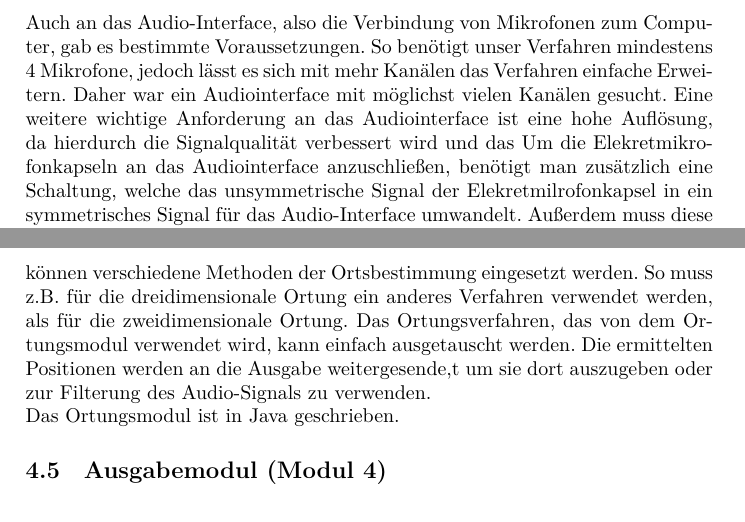
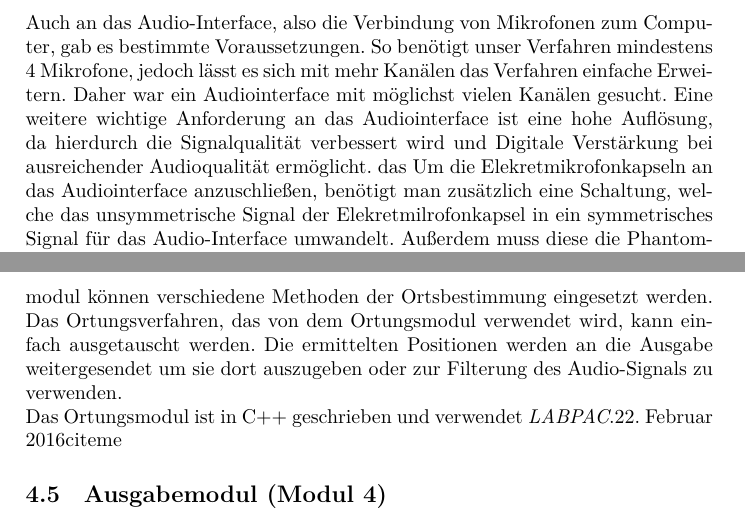
Before and after one commit to soundlocate/paper, a LaTeX paper (main.tex, which reads implementation.tex): two parts of pages 8 and 10 of 17, joined at a grey line, cut so that both start at the same text. Compiled offline with XeLaTeX.

Commit message:
Update on Overleaf.

```diff
--- a/implementation.tex
+++ b/implementation.tex
@@ -40,7 +40,7 @@ Für die reale Messapparatur haben wir vier Mikrofone in einem Tetraeder angeord
   \caption{Aufbau unserer Messapparatur}
 \end{figure}
 \subsubsection{Audio Interface}
-Auch an das Audio-Interface, also die Verbindung von Mikrofonen zum Computer, gab es bestimmte Voraussetzungen. So benötigt unser Verfahren mindestens 4 Mikrofone, jedoch lässt es sich mit mehr Kanälen das Verfahren einfache Erweitern. Daher war ein Audiointerface mit möglichst vielen Kanälen gesucht. Eine weitere wichtige Anforderung an das Audiointerface ist eine hohe Auflösung, da hierdurch die Signalqualität verbessert wird und das Um die Elekretmikrofonkapseln an das Audiointerface anzuschließen, benötigt man zusätzlich eine Schaltung, welche das unsymmetrische Signal der Elekretmilrofonkapsel in ein symmetrisches Signal für das Audio-Interface umwandelt. Außerdem muss diese die Phantomspeisung, die das Audio-Interface bereit stellt und eine Spannung von 48V hat, in eine Tonaderspeisung für das Mikrofon konvertieren. Hierfür kommt die Schaltung von \cite{Powering_microphones} zum Einsatz (siehe Abbildung \ref{fig:scematics} im Anhang).
+Auch an das Audio-Interface, also die Verbindung von Mikrofonen zum Computer, gab es bestimmte Voraussetzungen. So benötigt unser Verfahren mindestens 4 Mikrofone, jedoch lässt es sich mit mehr Kanälen das Verfahren einfache Erweitern. Daher war ein Audiointerface mit möglichst vielen Kanälen gesucht. Eine weitere wichtige Anforderung an das Audiointerface ist eine hohe Auflösung, da hierdurch die Signalqualität verbessert wird und Digitale Verstärkung bei ausreichender Audioqualität ermöglicht. das Um die Elekretmikrofonkapseln an das Audiointerface anzuschließen, benötigt man zusätzlich eine Schaltung, welche das unsymmetrische Signal der Elekretmilrofonkapsel in ein symmetrisches Signal für das Audio-Interface umwandelt. Außerdem muss diese die Phantomspeisung, die das Audio-Interface bereit stellt und eine Spannung von 48V hat, in eine Tonaderspeisung für das Mikrofon konvertieren. Hierfür kommt die Schaltung von \cite{Powering_microphones} zum Einsatz (siehe Abbildung \ref{fig:scematics} im Anhang).
 
 \subsubsection{Software}
 Um die echten Mikrofone für die Ortung zu verwenden, muss noch eine Verbindung zwischen dem Audio Interface und dem nächsten Modul geschaffen werden. Durch unseren modularen Aufbau lässt sie dies leicht implementieren. Wir haben dazu ein Programm in Java entwickelt, dass fähig ist, mehrkanalige Audiosignale in Echtzeit aufzunehmen und über TCP/IP an die Fourier-Transformation weiterzuleiten. Zur Umsetzung haben wir die Programmbibliothek \textit{portaudio} \cite{portaudio} verwendet. Diese Programmbibliothek hat den Vorteil, dass mehrere Audiokanäle zeitsynchronisiert eingelesen werden können, was sehr wichtig ist, damit unser Ortungsverfahren, welches auf der relativen Phasenlage basiert, funktioniert. \textit{Portaudio} wurde unter Java über das Java Native Interface (JNI) benutzt.
@@ -79,7 +79,7 @@ Das in Frequenz, Phase und Amplitude konvertierte Ergebnis der Fourier-Transform
 
 \subsection{Ortungsmodul (Modul 3)}
-Die von der Fourier-Transformation bestimmten Tripel aus Frequenz, Phase und Amplitude werden vom Ortungsmodul weiter verarbeitet. In das Ortungsmodul können verschiedene Methoden der Ortsbestimmung eingesetzt werden. So muss z.B. für die dreidimensionale Ortung ein anderes Verfahren verwendet werden, als für die zweidimensionale Ortung. Das Ortungsverfahren, das von dem Ortungsmodul verwendet wird, kann einfach ausgetauscht werden. Die ermittelten Positionen werden an die Ausgabe weitergesende,t um sie dort auszugeben oder zur Filterung des Audio-Signals zu verwenden. \\
-Das Ortungsmodul ist in Java geschrieben.
+Die von der Fourier-Transformation bestimmten Tripel aus Frequenz, Phase und Amplitude werden vom Ortungsmodul weiter verarbeitet. In das Ortungsmodul können verschiedene Methoden der Ortsbestimmung eingesetzt werden. Das Ortungsverfahren, das von dem Ortungsmodul verwendet wird, kann einfach ausgetauscht werden. Die ermittelten Positionen werden an die Ausgabe weitergesendet um sie dort auszugeben oder zur Filterung des Audio-Signals zu verwenden. \\
+Das Ortungsmodul ist in C++ geschrieben und verwendet \textit{LABPAC}.\today{citeme}
 \subsection{Ausgabemodul (Modul 4)}
 Wir haben ein Beispiel-Ausgabemodul in Javascript implementiert. Mit diesem ist es möglich, die Positionsdaten zu visualisieren, was das unmittelbare Evaluieren stark vereinfacht. Die Programmiersprache Javascript haben wir gewählt, damit dieses Ausgabemodul auf jedem Endgerät mit modernem Webbrowser, wie z.B. Smartphones oder Laptops, ausgeführt werden kann.\\
 Die Simulation enthält eine weitere Implementation eines Ausgabemoduls. Auch diese visualisiert die georteten Positionen, erlaubt es aber, diese auf der gleichen Benutzeroberfläche wie die Sollpositionen anzuzeigen. Dies gibt ein sehr direktes Feedback beim Entwickeln des Ortungsalgorithmus. Dieses letzte Modul könnte allerdings, dank unseres modularen Konzeptes, bei Bedarf auch anders, z.B. als Plugin für eine \textit{Digital Audio Workstation} (\textit{DAW}) implementiert werden.
```
Also changed, not shown: implementation.tex (6 more changed lines).
